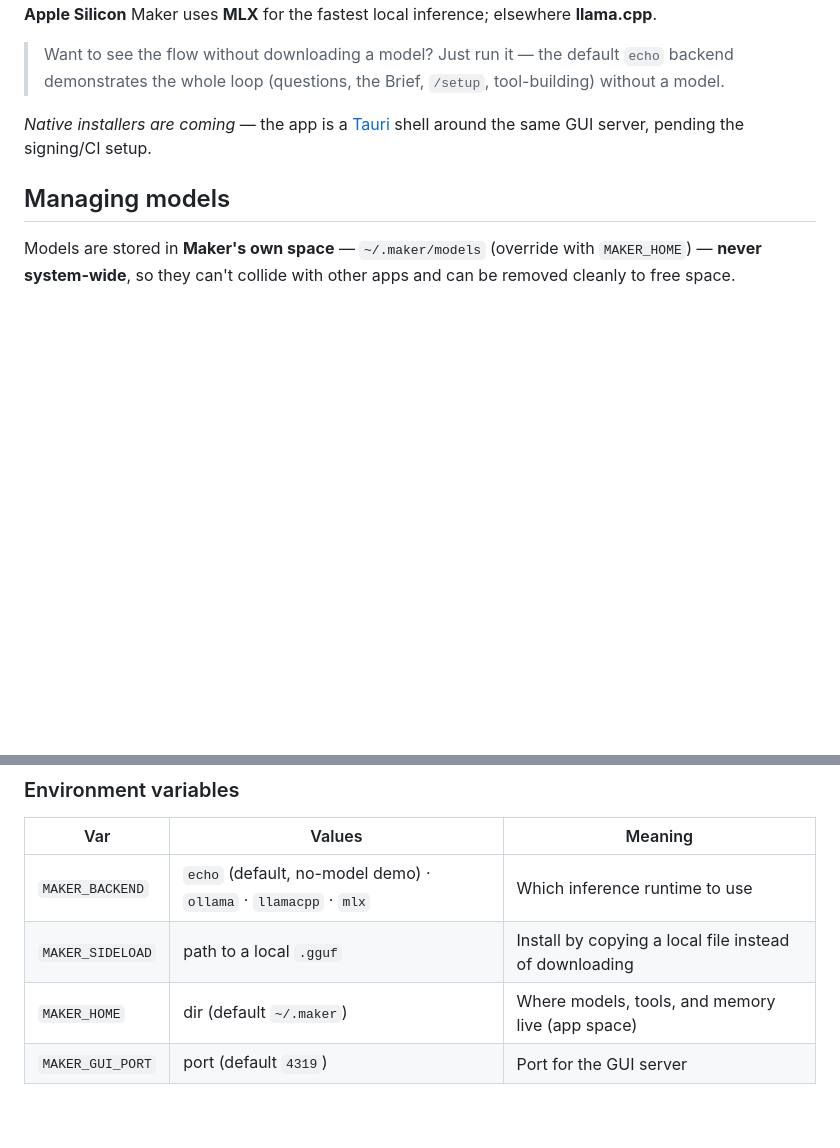
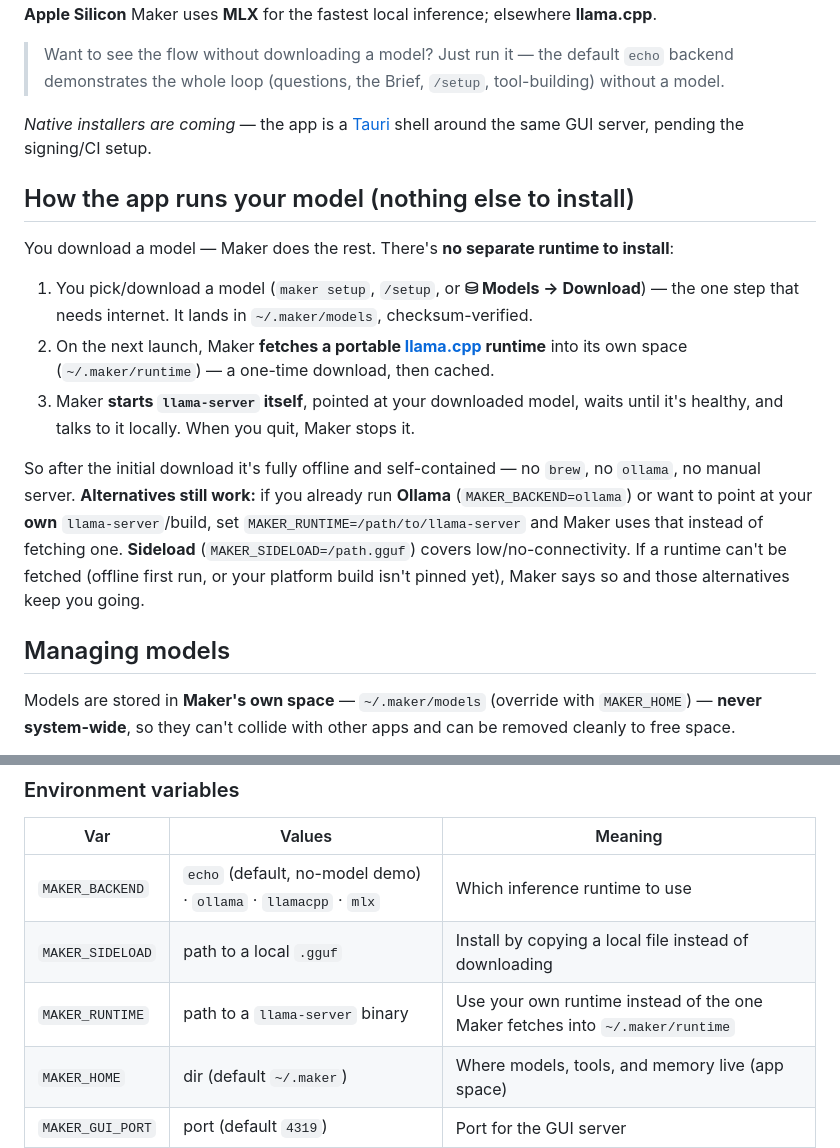
Before and after one commit to bpupadhyaya/maker, a Markdown page: README.md, 2 parts joined by grey strips. GitHub-like rendering; blank space fills up the shorter version.

```diff
--- a/README.md
+++ b/README.md
@@ -112,6 +112,24 @@ subscription. On **Apple Silicon** Maker uses **MLX** for the fastest local infe
 *Native installers are coming* — the app is a [Tauri](https://tauri.app) shell around the same
 GUI server, pending the signing/CI setup.
 
+## How the app runs your model (nothing else to install)
+
+You download a model — Maker does the rest. There's **no separate runtime to install**:
+
+1. You pick/download a model (`maker setup`, `/setup`, or **⛁ Models → Download**) — the one
+   step that needs internet. It lands in `~/.maker/models`, checksum-verified.
+2. On the next launch, Maker **fetches a portable [llama.cpp](https://github.com/ggml-org/llama.cpp)
+   runtime** into its own space (`~/.maker/runtime`) — a one-time download, then cached.
+3. Maker **starts `llama-server` itself**, pointed at your downloaded model, waits until it's
+   healthy, and talks to it locally. When you quit, Maker stops it.
+
+So after the initial download it's fully offline and self-contained — no `brew`, no `ollama`, no
+manual server. **Alternatives still work:** if you already run **Ollama** (`MAKER_BACKEND=ollama`)
+or want to point at your **own** `llama-server`/build, set `MAKER_RUNTIME=/path/to/llama-server`
+and Maker uses that instead of fetching one. **Sideload** (`MAKER_SIDELOAD=/path.gguf`) covers
+low/no-connectivity. If a runtime can't be fetched (offline first run, or your platform build isn't
+pinned yet), Maker says so and those alternatives keep you going.
+
 ## Managing models
 
 Models are stored in **Maker's own space** — `~/.maker/models` (override with `MAKER_HOME`) —
@@ -191,6 +209,7 @@ setup — and `/setup` auto-picks the best one for your machine:
 |---|---|---|
 | `MAKER_BACKEND` | `echo` (default, no-model demo) · `ollama` · `llamacpp` · `mlx` | Which inference runtime to use |
 | `MAKER_SIDELOAD` | path to a local `.gguf` | Install by copying a local file instead of downloading |
+| `MAKER_RUNTIME` | path to a `llama-server` binary | Use your own runtime instead of the one Maker fetches into `~/.maker/runtime` |
 | `MAKER_HOME` | dir (default `~/.maker`) | Where models, tools, and memory live (app space) |
 | `MAKER_GUI_PORT` | port (default `4319`) | Port for the GUI server |
 | `MAKER_NO_OPEN` | set to any value | Don't auto-open the browser / living tool |
```
Also changed, not shown: docs/ROADMAP.md (+11 -1 lines).
